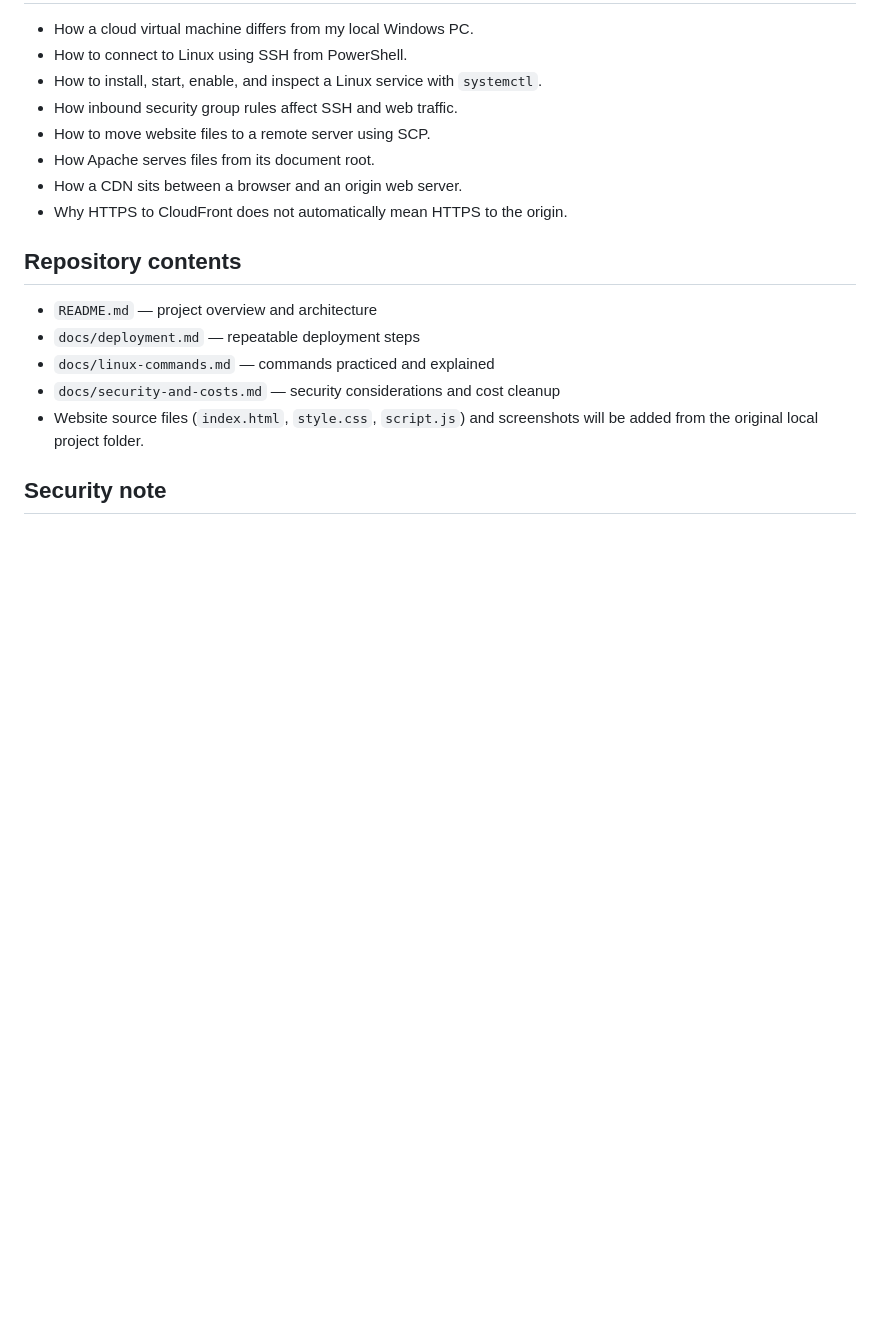
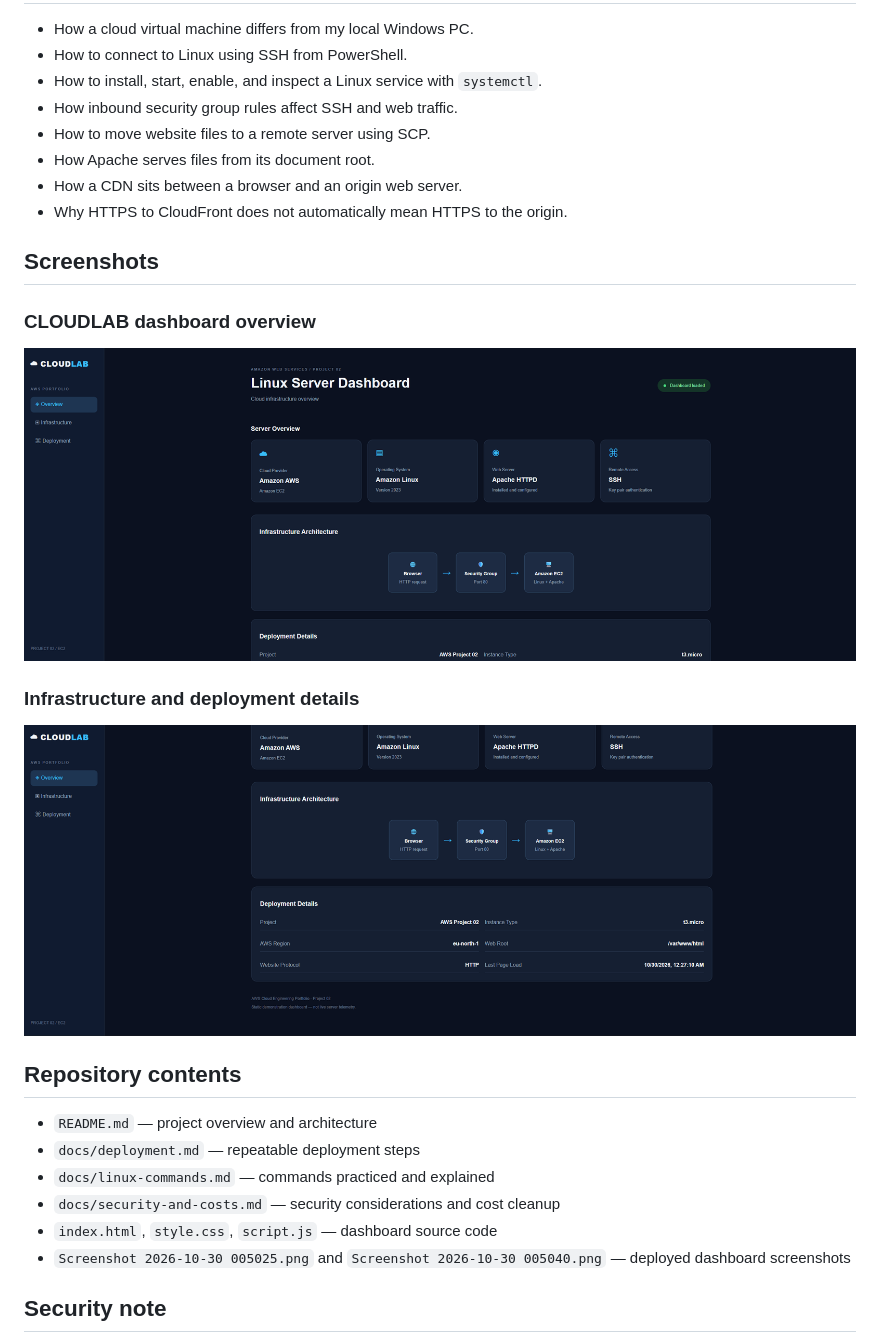
Before and after one commit to Maxhego/Project-02-EC2-Linux-Web-Server, a Markdown page: README.md, the part around the change. Rendered like a GitHub page; blank space fills up the shorter version.

Commit message:
Show deployed CLOUDLAB dashboard screenshots in README

```diff
--- a/README.md
+++ b/README.md
@@ -72,13 +72,24 @@ Apache HTTP Server (httpd)
 - How a CDN sits between a browser and an origin web server.
 - Why HTTPS to CloudFront does not automatically mean HTTPS to the origin.
 
+## Screenshots
+
+### CLOUDLAB dashboard overview
+
+![CLOUDLAB Linux Server Dashboard overview](Screenshot%202026-10-30%20005025.png)
+
+### Infrastructure and deployment details
+
+![CLOUDLAB infrastructure and deployment details](Screenshot%202026-10-30%20005040.png)
+
 ## Repository contents
 
 - `README.md` — project overview and architecture
 - `docs/deployment.md` — repeatable deployment steps
 - `docs/linux-commands.md` — commands practiced and explained
 - `docs/security-and-costs.md` — security considerations and cost cleanup
-- Website source files (`index.html`, `style.css`, `script.js`) and screenshots will be added from the original local project folder.
+- `index.html`, `style.css`, `script.js` — dashboard source code
+- `Screenshot 2026-10-30 005025.png` and `Screenshot 2026-10-30 005040.png` — deployed dashboard screenshots
 
 ## Security note
 
```
